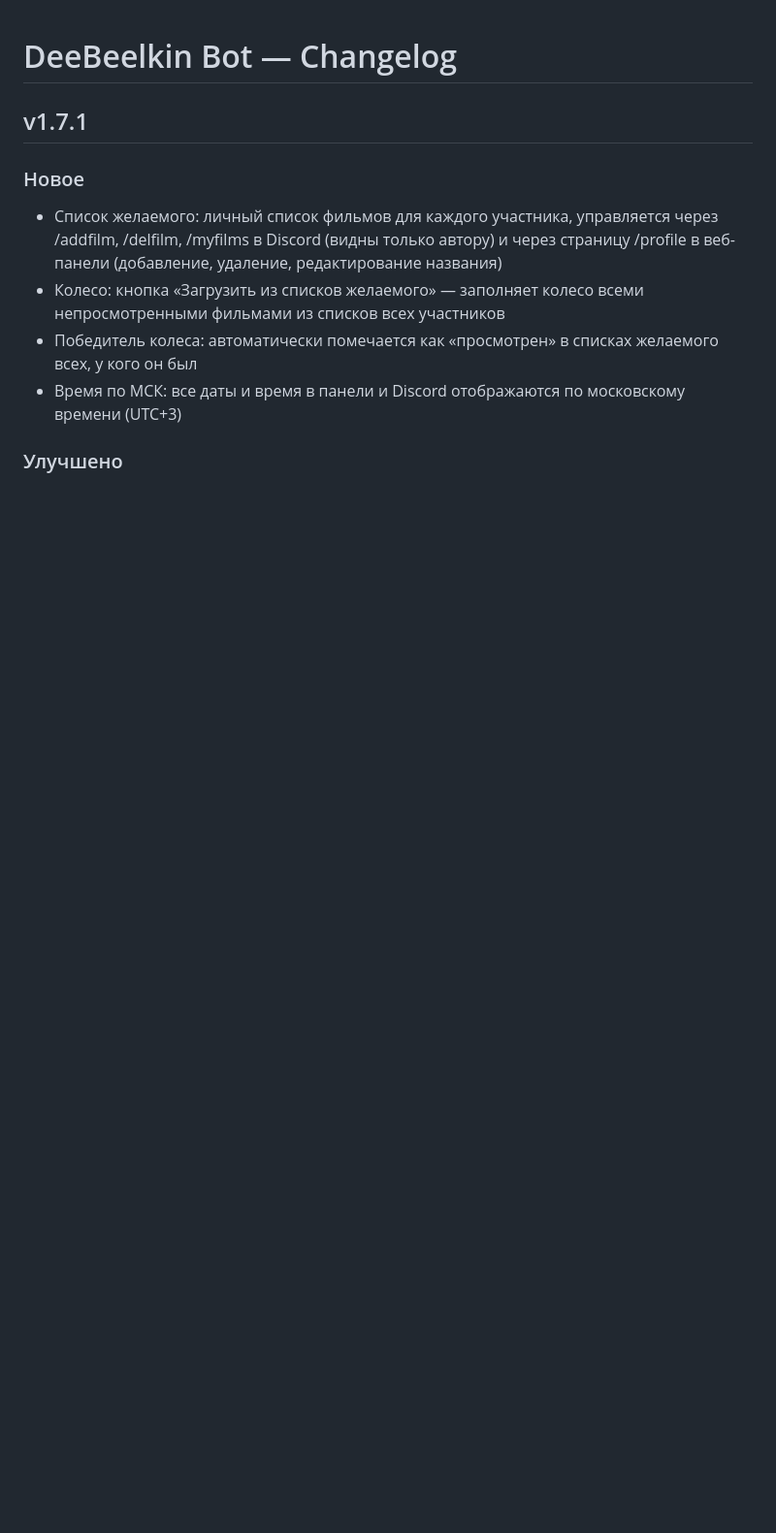
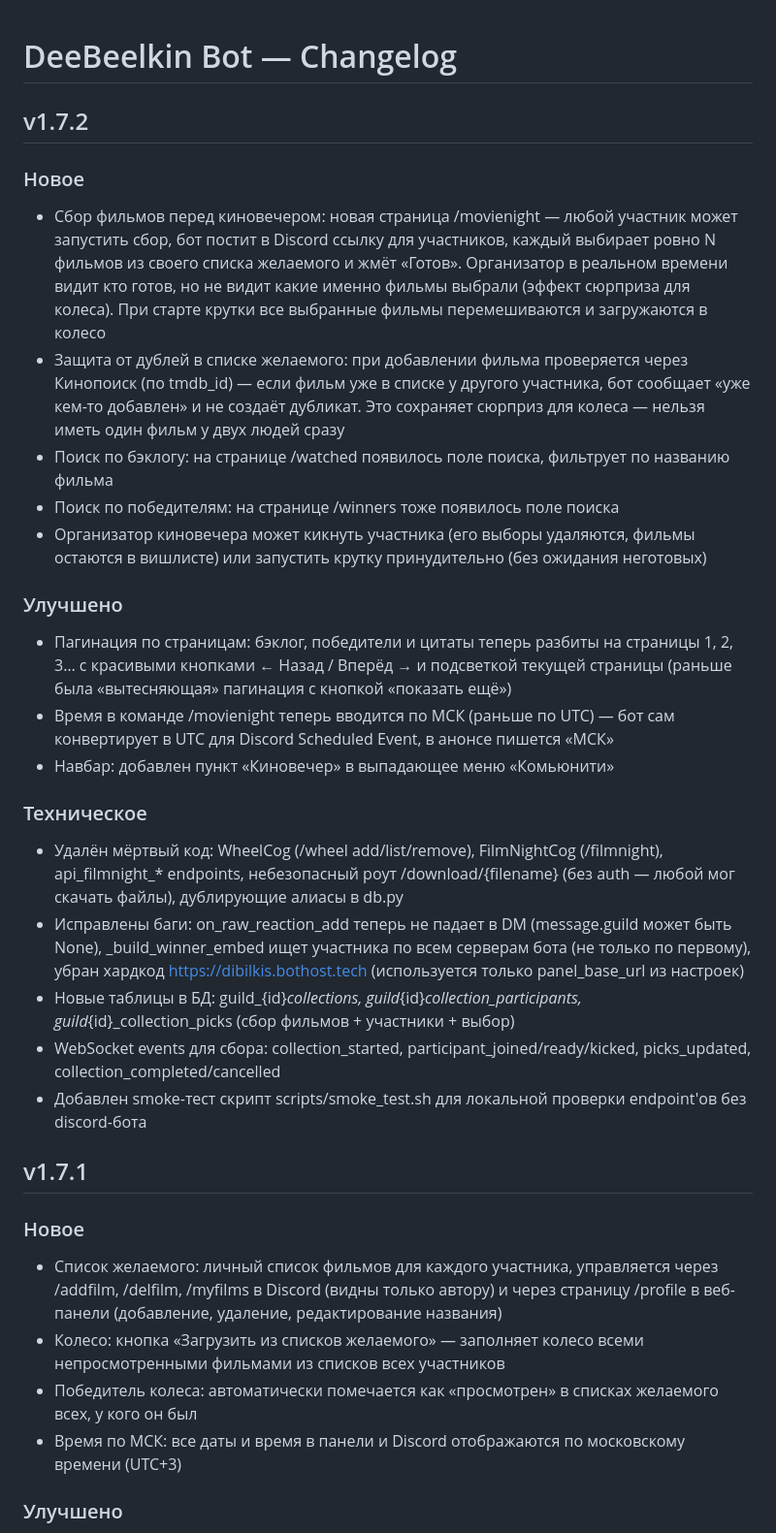
Before and after one commit to VinylRUS/dibilkinbot, a Markdown page: CHANGELOG.md, the part around the change. Shown at 97% size. Drawn GitHub-style; blank space fills up the shorter version.

Commit message:
docs: changelog v1.7.2

```diff
--- a/CHANGELOG.md
+++ b/CHANGELOG.md
@@ -1,4 +1,24 @@
 # DeeBeelkin Bot — Changelog
+
+## v1.7.2
+### Новое
+- Сбор фильмов перед киновечером: новая страница /movienight — любой участник может запустить сбор, бот постит в Discord ссылку для участников, каждый выбирает ровно N фильмов из своего списка желаемого и жмёт «Готов». Организатор в реальном времени видит кто готов, но не видит какие именно фильмы выбрали (эффект сюрприза для колеса). При старте крутки все выбранные фильмы перемешиваются и загружаются в колесо
+- Защита от дублей в списке желаемого: при добавлении фильма проверяется через Кинопоиск (по tmdb_id) — если фильм уже в списке у другого участника, бот сообщает «уже кем-то добавлен» и не создаёт дубликат. Это сохраняет сюрприз для колеса — нельзя иметь один фильм у двух людей сразу
+- Поиск по бэклогу: на странице /watched появилось поле поиска, фильтрует по названию фильма
+- Поиск по победителям: на странице /winners тоже появилось поле поиска
+- Организатор киновечера может кикнуть участника (его выборы удаляются, фильмы остаются в вишлисте) или запустить крутку принудительно (без ожидания неготовых)
+
+### Улучшено
+- Пагинация по страницам: бэклог, победители и цитаты теперь разбиты на страницы 1, 2, 3… с красивыми кнопками ← Назад / Вперёд → и подсветкой текущей страницы (раньше была «вытесняющая» пагинация с кнопкой «показать ещё»)
+- Время в команде /movienight теперь вводится по МСК (раньше по UTC) — бот сам конвертирует в UTC для Discord Scheduled Event, в анонсе пишется «МСК»
+- Навбар: добавлен пункт «Киновечер» в выпадающее меню «Комьюнити»
+
+### Техническое
+- Удалён мёртвый код: WheelCog (/wheel add/list/remove), FilmNightCog (/filmnight), api_filmnight_* endpoints, небезопасный роут /download/{filename} (без auth — любой мог скачать файлы), дублирующие алиасы в db.py
+- Исправлены баги: on_raw_reaction_add теперь не падает в DM (message.guild может быть None), _build_winner_embed ищет участника по всем серверам бота (не только по первому), убран хардкод https://dibilkis.bothost.tech (используется только panel_base_url из настроек)
+- Новые таблицы в БД: guild_{id}_collections, guild_{id}_collection_participants, guild_{id}_collection_picks (сбор фильмов + участники + выбор)
+- WebSocket events для сбора: collection_started, participant_joined/ready/kicked, picks_updated, collection_completed/cancelled
+- Добавлен smoke-тест скрипт scripts/smoke_test.sh для локальной проверки endpoint'ов без discord-бота
 
 ## v1.7.1
 ### Новое
```
